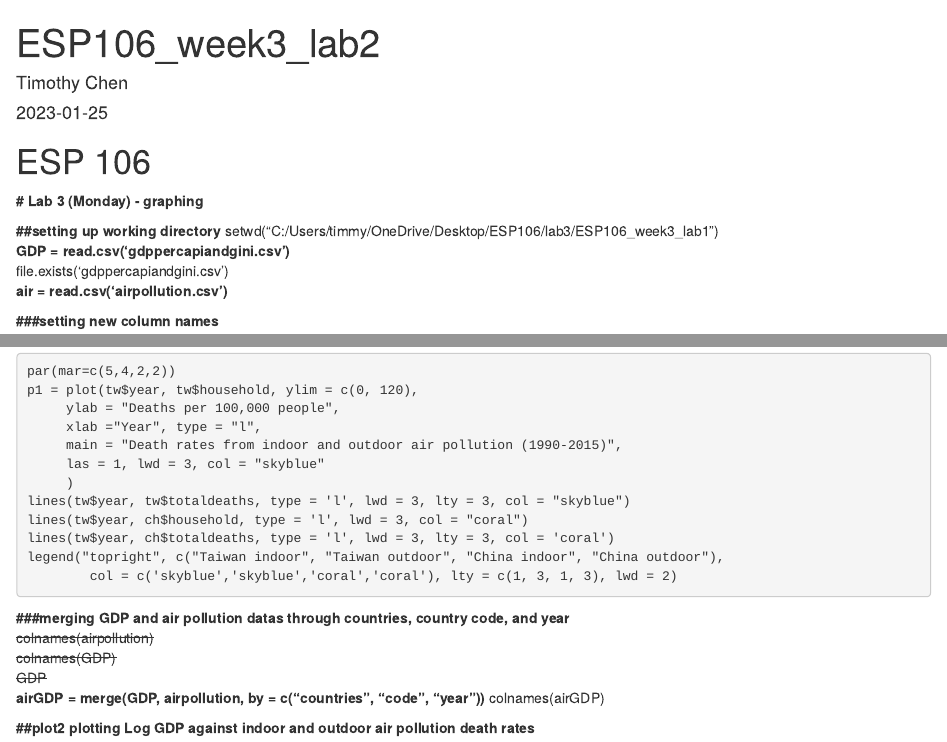
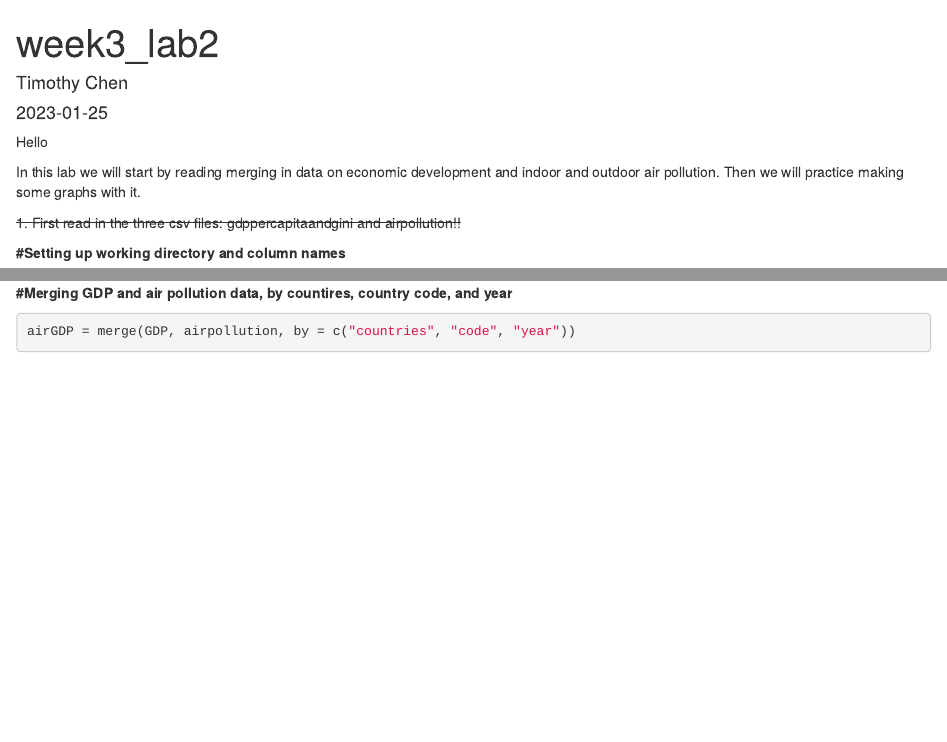
Before and after one commit to tmzchen/esp106_Timothy_Chen, an R Markdown document (week3_lab2.Rmd): the page in a window 1100 px wide, from its top, and a second part further down, joined at a grey line. Rendered offline with R 4.5, knitr and Pandoc, with nearby package versions; some code elsewhere in the file could not run offline.

Commit message:
Add files via upload

````diff
--- a/week3_lab2.Rmd
+++ b/week3_lab2.Rmd
@@ -1,26 +1,19 @@
 ---
-title: "ESP106_week3_lab2"
+title: "week3_lab2"
 author: "Timothy Chen"
 date: "2023-01-25"
-output:
-  html_document: default
-  pdf_document: default
+output: html_document
 ---
 
-```{r setup, include=FALSE}
-knitr::opts_chunk$set(echo = TRUE)
-```
-##########################
+Hello
 
-# ESP 106
-**# Lab 3 (Monday) - graphing**
 
-##########################
+In this lab we will start by reading merging in data on economic development and indoor and outdoor air pollution. Then we will practice making some graphs with it.
 
-**##setting up working directory**
+
+
+~~1. First read in the three csv files: gdppercapitaandgini and airpollution!!~~
+
+**#Setting up working directory and column names**
+```{r}
 setwd("C:/Users/timmy/OneDrive/Desktop/ESP106/lab3/ESP106_week3_lab1")
-**GDP = read.csv('gdppercapiandgini.csv')**
-file.exists('gdppercapiandgini.csv')
-**air = read.csv('airpollution.csv')**
-
-**###setting new column names**
@@ -43,5 +39,5 @@ _airpollution = cbind(air,totaldeaths)_
 par(mar=c(5,4,2,2))
-p1 = plot(tw$year, tw$household, ylim = c(0, 120),
+plot(tw$year, tw$household, ylim = c(0, 120),
      ylab = "Deaths per 100,000 people",
      xlab ="Year", type = "l",
      main = "Death rates from indoor and outdoor air pollution (1990-2015)",
@@ -54,12 +50,8 @@ legend("topright", c("Taiwan indoor", "Taiwan outdoor", "China indoor", "China o
         col = c('skyblue','skyblue','coral','coral'), lty = c(1, 3, 1, 3), lwd = 2)
 ```
 
-**###merging GDP and air pollution datas through countries, country code, and year**
-~~colnames(airpollution)~~
-~~colnames(GDP)~~
-~~GDP~~
-**airGDP = merge(GDP, airpollution, by = c("countries", "code", "year"))**
-colnames(airGDP)
+**#Merging GDP and air pollution data, by countires, country code, and year**
+```{r}
+airGDP = merge(GDP, airpollution, by = c("countries", "code", "year"))
+```
 
-**##plot2 plotting Log GDP against indoor and outdoor air pollution death rates**
-```par(mfrow=c(1,2))
````
Also changed, not shown: week3_lab2.Rmd (28 more changed lines).
